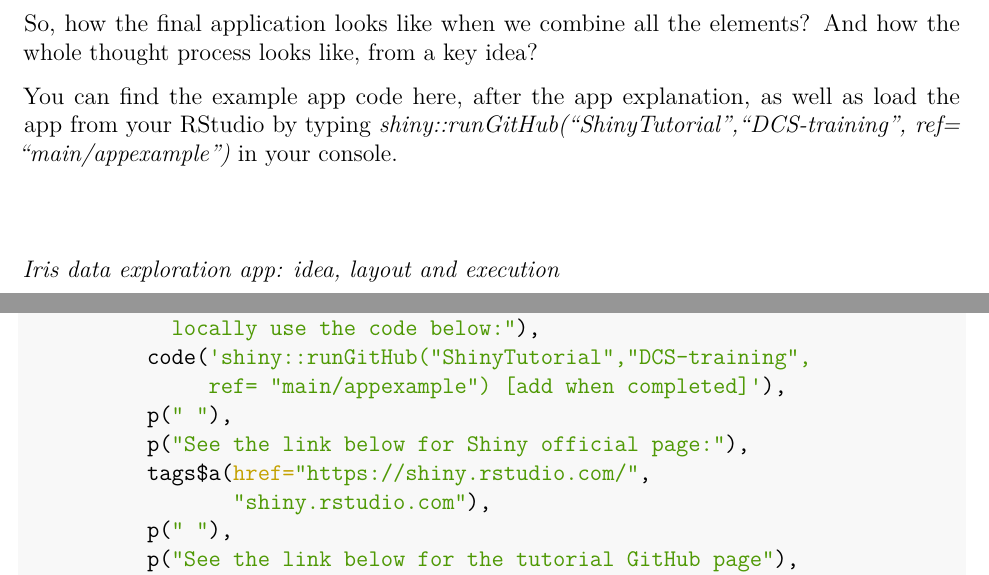
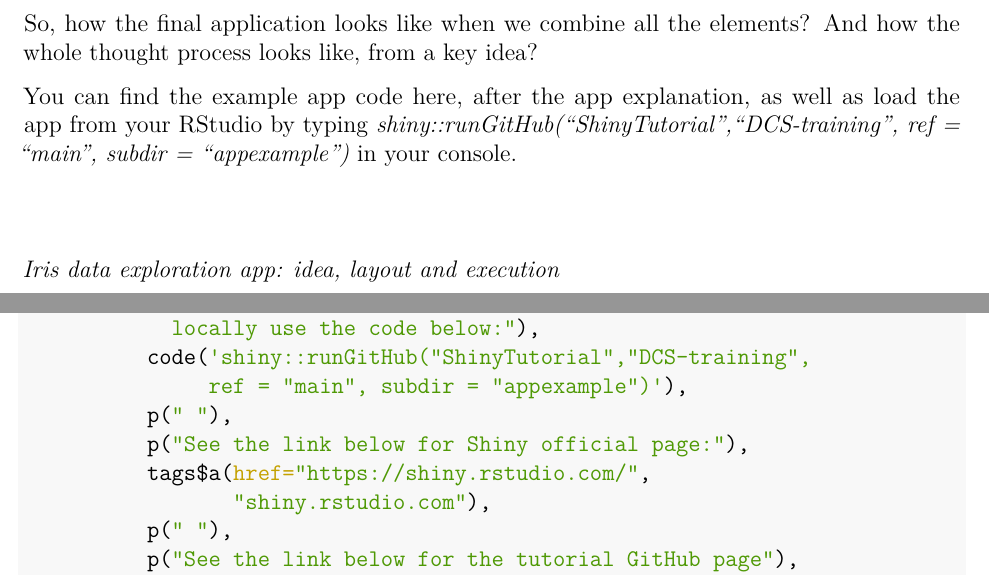
Before and after one commit to DCS-training/ShinyTutorial, an R Markdown document (Tutorial.Rmd): two parts of pages 20 and 23 of 30, joined at a grey line, cut so that both start at the same text. The pictures show the output file Tutorial.pdf that the author committed with the source.

Commit message:
Add files via upload

```diff
--- a/Tutorial.Rmd
+++ b/Tutorial.Rmd
@@ -632,7 +632,7 @@ Similarly to rendering output on a server side, displaying it as a part of a UI
 |
 So, how the final application looks like when we combine all the elements? And how the whole thought process looks like, from a key idea?
 
-You can find the example app code here, after the app explanation, as well as load the app from your RStudio by typing *shiny::runGitHub("ShinyTutorial","DCS-training", ref= "main/appexample")* in your console.
+You can find the example app code here, after the app explanation, as well as load the app from your RStudio by typing *shiny::runGitHub("ShinyTutorial","DCS-training", ref = "main", subdir = "appexample")* in your console.
 
 |
 |
@@ -738,7 +738,7 @@ ui <- fluidPage(
           p("To run this app from GitHub
             locally use the code below:"),
           code('shiny::runGitHub("ShinyTutorial","DCS-training",
-               ref= "main/appexample") [add when completed]'),
+               ref = "main", subdir = "appexample")'),
           p(" "),
           p("See the link below for Shiny official page:"),
           tags$a(href="https://shiny.rstudio.com/",
```
Also changed, not shown: Tutorial.pdf.
